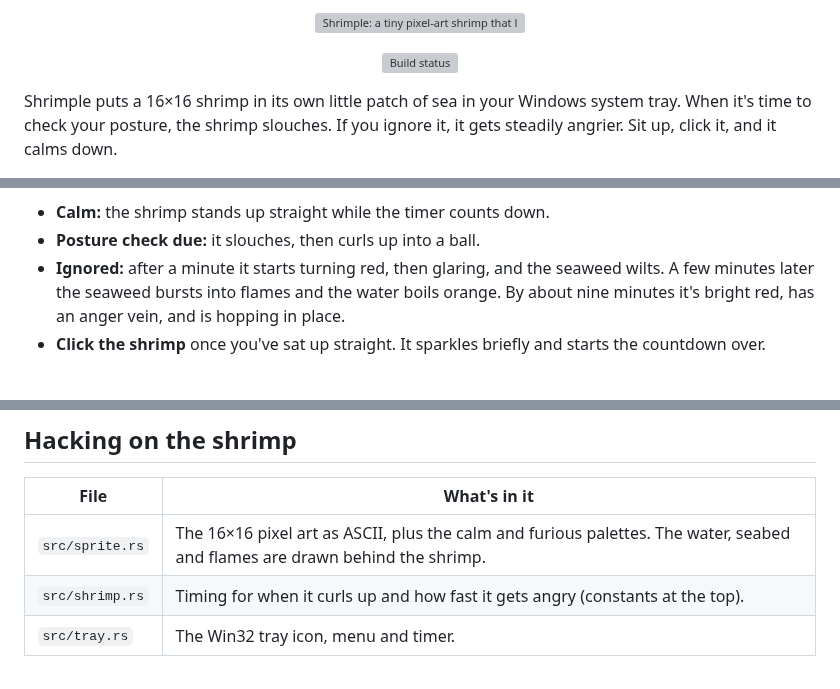
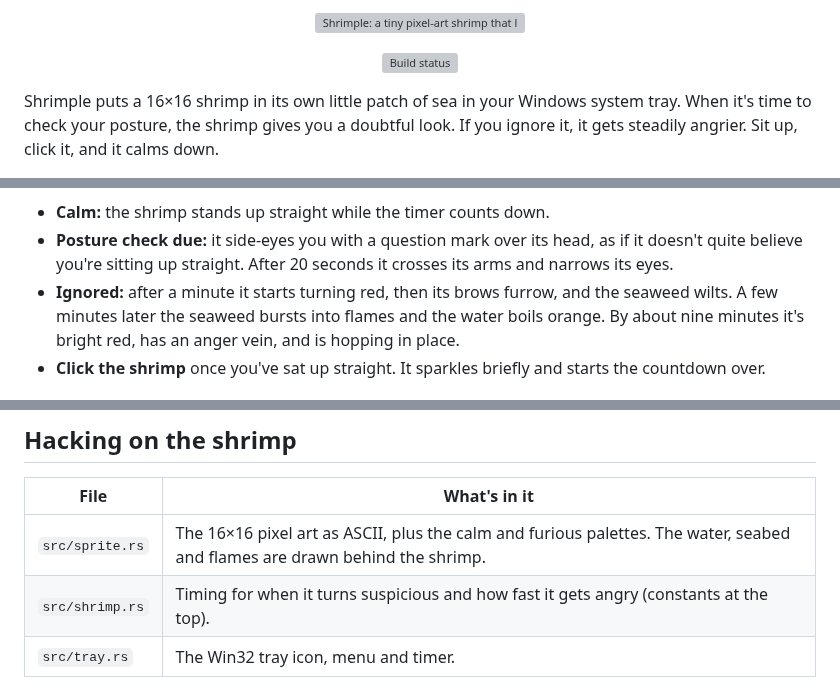
Before and after one commit to Tech-Trio-3/shrimple, a Markdown page: README.md, 3 parts joined by grey strips. GitHub-like rendering; grey boxes are pictures that could not be loaded.

```diff
--- a/README.md
+++ b/README.md
@@ -7,7 +7,7 @@
 </p>
 
 Shrimple puts a 16×16 shrimp in its own little patch of sea in your Windows
-system tray. When it's time to check your posture, the shrimp slouches. If you
-ignore it, it gets steadily angrier. Sit up, click it, and it calms down.
+system tray. When it's time to check your posture, the shrimp gives you a
+doubtful look. If you ignore it, it gets steadily angrier. Sit up, click it, and it calms down.
 
 <p align="center">
@@ -15,8 +15,10 @@ ignore it, it gets steadily angrier. Sit up, click it, and it calms down.
 </p>
 
 - **Calm:** the shrimp stands up straight while the timer counts down.
-- **Posture check due:** it slouches, then curls up into a ball.
-- **Ignored:** after a minute it starts turning red, then glaring, and the
+- **Posture check due:** it side-eyes you with a question mark over its head,
+  as if it doesn't quite believe you're sitting up straight. After 20 seconds it
+  crosses its arms and narrows its eyes.
+- **Ignored:** after a minute it starts turning red, then its brows furrow, and the
   seaweed wilts. A few minutes later the seaweed bursts into flames and the
   water boils orange. By about nine minutes it's bright red, has an anger
   vein, and is hopping in place.
@@ -72,7 +74,7 @@ Windows" uses the standard `HKCU\...\CurrentVersion\Run` entry.
 | File | What's in it |
 | --- | --- |
 | `src/sprite.rs` | The 16×16 pixel art as ASCII, plus the calm and furious palettes. The water, seabed and flames are drawn behind the shrimp. |
-| `src/shrimp.rs` | Timing for when it curls up and how fast it gets angry (constants at the top). |
+| `src/shrimp.rs` | Timing for when it turns suspicious and how fast it gets angry (constants at the top). |
 | `src/tray.rs` | The Win32 tray icon, menu and timer. |
 
 `cargo run --example preview` renders every mood, on light and dark taskbars,
```
Also changed, not shown: other parts of README.md (+1 -1 lines), docs/preview.png, 6 other files.
